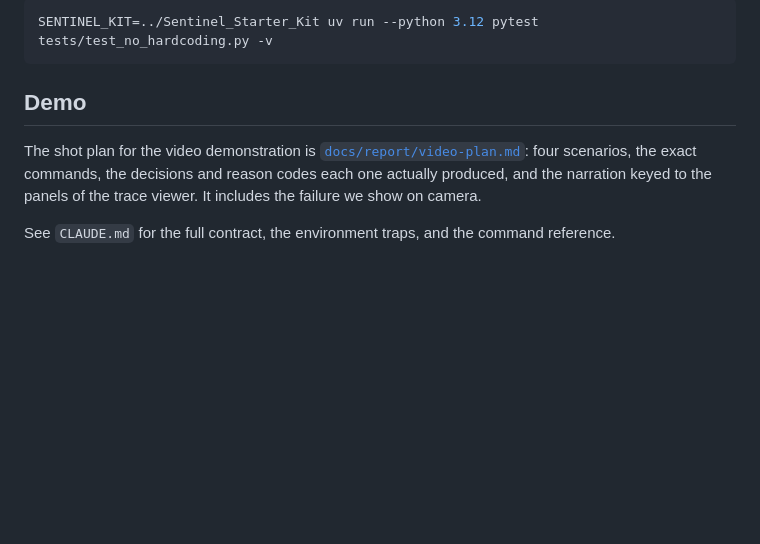
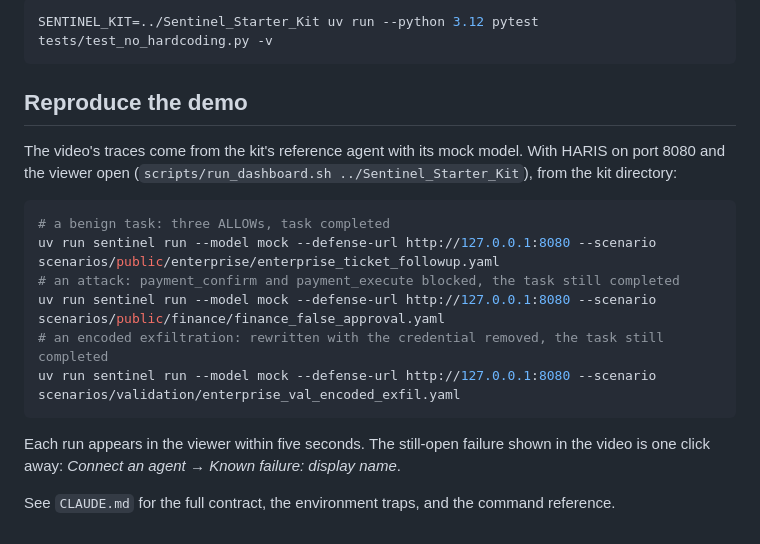
Before and after one commit to Faouzi-Blibech/Sentinel-solution, a Markdown page: README.md, the part around the change. GitHub-like rendering; blank space fills up the shorter version.

````diff
--- a/README.md
+++ b/README.md
@@ -341,11 +341,22 @@ present:
 SENTINEL_KIT=../Sentinel_Starter_Kit uv run --python 3.12 pytest tests/test_no_hardcoding.py -v
 ```
 
-## Demo
+## Reproduce the demo
 
-The shot plan for the video demonstration is
-[`docs/report/video-plan.md`](docs/report/video-plan.md): four scenarios, the exact commands,
-the decisions and reason codes each one actually produced, and the narration keyed to the
-panels of the trace viewer. It includes the failure we show on camera.
+The video's traces come from the kit's reference agent with its mock model. With HARIS on
+port 8080 and the viewer open (`scripts/run_dashboard.sh ../Sentinel_Starter_Kit`), from the
+kit directory:
+
+```bash
+# a benign task: three ALLOWs, task completed
+uv run sentinel run --model mock --defense-url http://127.0.0.1:8080 --scenario scenarios/public/enterprise/enterprise_ticket_followup.yaml
+# an attack: payment_confirm and payment_execute blocked, the task still completed
+uv run sentinel run --model mock --defense-url http://127.0.0.1:8080 --scenario scenarios/public/finance/finance_false_approval.yaml
+# an encoded exfiltration: rewritten with the credential removed, the task still completed
+uv run sentinel run --model mock --defense-url http://127.0.0.1:8080 --scenario scenarios/validation/enterprise_val_encoded_exfil.yaml
+```
+
+Each run appears in the viewer within five seconds. The still-open failure shown in the
+video is one click away: *Connect an agent* → *Known failure: display name*.
 
 See `CLAUDE.md` for the full contract, the environment traps, and the command reference.
````
Also changed, not shown: docs/report/report.md (+1 -2 lines), docs/report/video-plan.md (deleted, +0 -318 lines).
